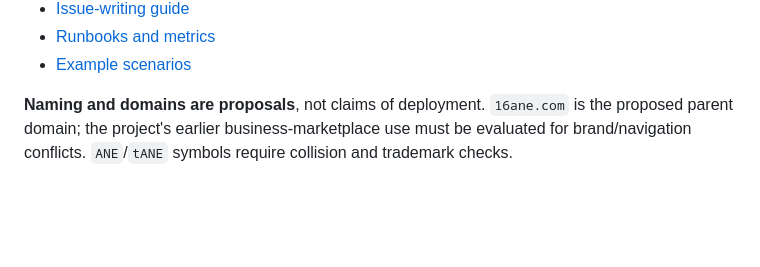
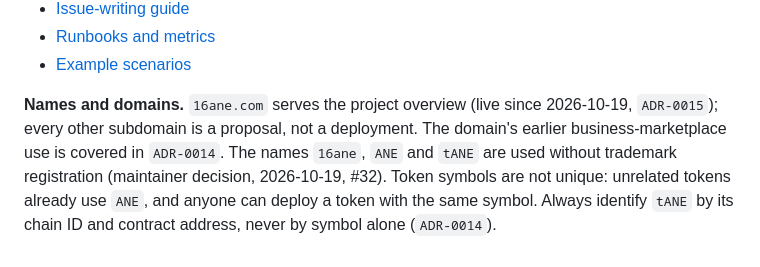
Before and after one commit to bytesbrains/16ane, a Markdown page: README.md, the part around the change. GitHub-like rendering; blank space fills up the shorter version.

Commit message:
docs(readme): record the names decision; 16ane.com is live (#32) (#48)
## Why
The README note "Naming and domains are proposals" was out of date:
- it called `16ane.com` "the proposed parent domain", but the overview
site has been live since 2026-10-19 (ADR-0015);
- it said `ANE`/`tANE` "require collision and trademark checks", but on
2026-10-19 the maintainer decided not to register trademarks and to keep
`16ane`, `ANE` and `tANE` (see #32).

## What
The paragraph is renamed **Names and domains**. It now says:
- `16ane.com` is live, and every other subdomain is still a proposal;
- the domain's earlier marketplace use is covered in ADR-0014;
- the names are used without trademark registration;
- token symbols aren't unique, so `tANE` must always be identified by
chain ID and contract address. ADR-0014 already requires this.

`LICENSE-NOTE.md` is unchanged. Its trademark reservation says the MIT
licence doesn't grant rights to the name or logo, which still holds
without a registration.

🤖 Generated with [Claude Code](https://claude.com/claude-code)

Co-authored-by: Sandeep Nandal <3212443+nandal@users.noreply.github.com>
Co-authored-by: Claude Opus 5.5 <noreply@anthropic.com>

```diff
--- a/README.md
+++ b/README.md
@@ -71,4 +71,4 @@ Individual suites: `make test-contracts`, `make test-sdk-ts`, `make test-sdk-py`
 - [Runbooks and metrics](docs/operations/OPERATIONS.md)
 - [Example scenarios](examples/SCENARIOS.md)
 
-**Naming and domains are proposals**, not claims of deployment. `16ane.com` is the proposed parent domain; the project's earlier business-marketplace use must be evaluated for brand/navigation conflicts. `ANE`/`tANE` symbols require collision and trademark checks.
+**Names and domains.** `16ane.com` serves the project overview (live since 2026-10-19, `ADR-0015`); every other subdomain is a proposal, not a deployment. The domain's earlier business-marketplace use is covered in `ADR-0014`. The names `16ane`, `ANE` and `tANE` are used without trademark registration (maintainer decision, 2026-10-19, #32). Token symbols are not unique: unrelated tokens already use `ANE`, and anyone can deploy a token with the same symbol. Always identify `tANE` by its chain ID and contract address, never by symbol alone (`ADR-0014`).
```
